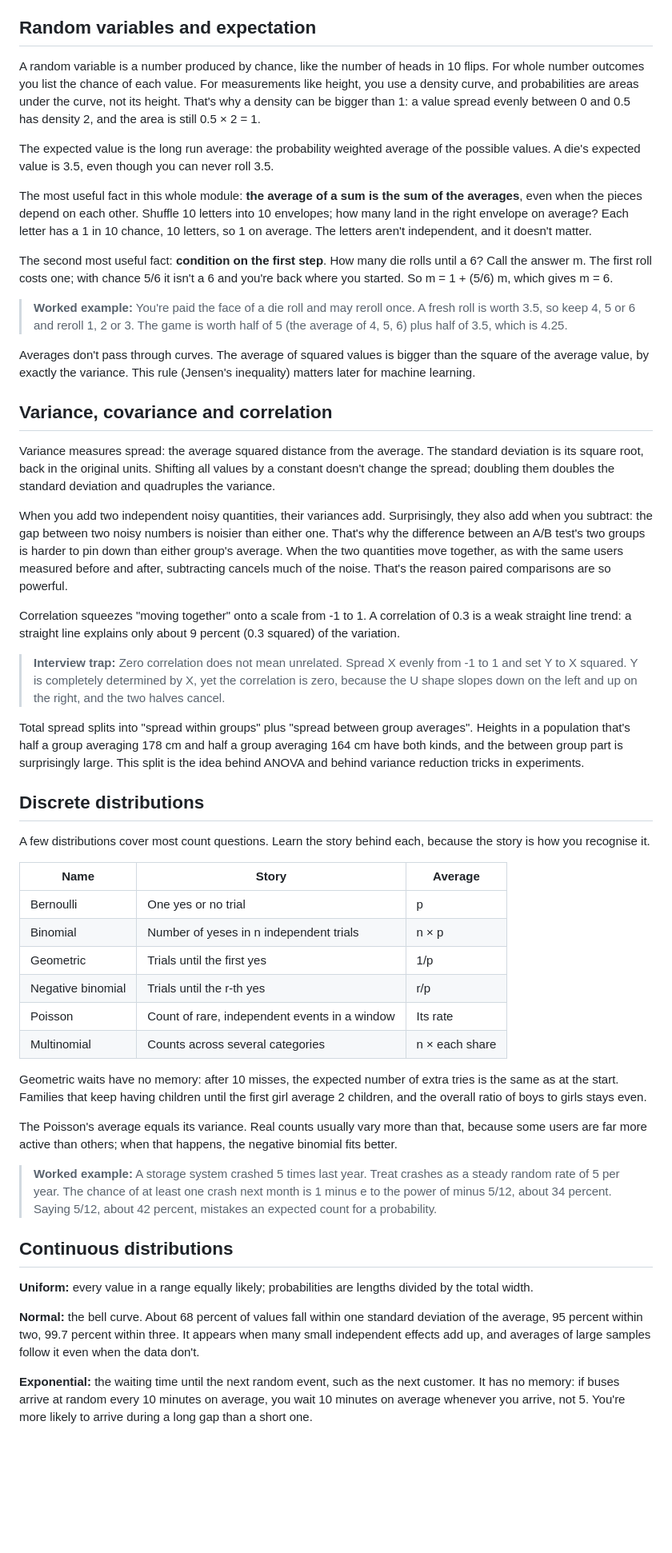
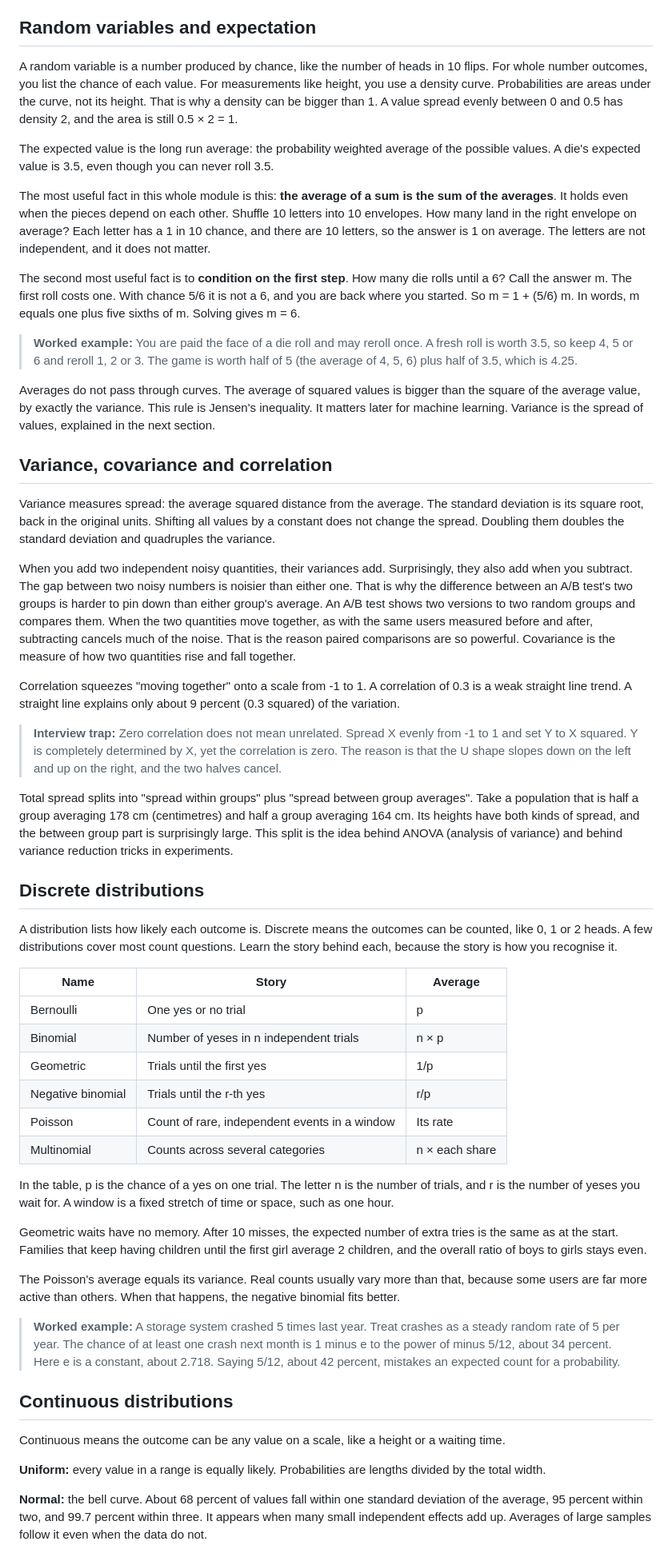
Before and after one commit to TanayPratapSingh/ml-interview-prep, a Markdown page: content/probability-statistics/plain.md, the part around one of its changes. Shown at 80% size. Drawn GitHub-style; blank space fills up the shorter version.

```diff
--- a/content/probability-statistics/plain.md
+++ b/content/probability-statistics/plain.md
@@ -46,33 +46,33 @@ Look for symmetry before counting. Shuffle 3 red and 5 blue balls: the chance th
 
 ## Random variables and expectation
 
-A random variable is a number produced by chance, like the number of heads in 10 flips. For whole number outcomes you list the chance of each value. For measurements like height, you use a density curve, and probabilities are areas under the curve, not its height. That's why a density can be bigger than 1: a value spread evenly between 0 and 0.5 has density 2, and the area is still 0.5 × 2 = 1.
+A random variable is a number produced by chance, like the number of heads in 10 flips. For whole number outcomes, you list the chance of each value. For measurements like height, you use a density curve. Probabilities are areas under the curve, not its height. That is why a density can be bigger than 1. A value spread evenly between 0 and 0.5 has density 2, and the area is still 0.5 × 2 = 1.
 
 The expected value is the long run average: the probability weighted average of the possible values. A die's expected value is 3.5, even though you can never roll 3.5.
 
-The most useful fact in this whole module: **the average of a sum is the sum of the averages**, even when the pieces depend on each other. Shuffle 10 letters into 10 envelopes; how many land in the right envelope on average? Each letter has a 1 in 10 chance, 10 letters, so 1 on average. The letters aren't independent, and it doesn't matter.
+The most useful fact in this whole module is this: **the average of a sum is the sum of the averages**. It holds even when the pieces depend on each other. Shuffle 10 letters into 10 envelopes. How many land in the right envelope on average? Each letter has a 1 in 10 chance, and there are 10 letters, so the answer is 1 on average. The letters are not independent, and it does not matter.
 
-The second most useful fact: **condition on the first step**. How many die rolls until a 6? Call the answer m. The first roll costs one; with chance 5/6 it isn't a 6 and you're back where you started. So m = 1 + (5/6) m, which gives m = 6.
+The second most useful fact is to **condition on the first step**. How many die rolls until a 6? Call the answer m. The first roll costs one. With chance 5/6 it is not a 6, and you are back where you started. So m = 1 + (5/6) m. In words, m equals one plus five sixths of m. Solving gives m = 6.
 
-> **Worked example:** You're paid the face of a die roll and may reroll once. A fresh roll is worth 3.5, so keep 4, 5 or 6 and reroll 1, 2 or 3. The game is worth half of 5 (the average of 4, 5, 6) plus half of 3.5, which is 4.25.
+> **Worked example:** You are paid the face of a die roll and may reroll once. A fresh roll is worth 3.5, so keep 4, 5 or 6 and reroll 1, 2 or 3. The game is worth half of 5 (the average of 4, 5, 6) plus half of 3.5, which is 4.25.
 
-Averages don't pass through curves. The average of squared values is bigger than the square of the average value, by exactly the variance. This rule (Jensen's inequality) matters later for machine learning.
+Averages do not pass through curves. The average of squared values is bigger than the square of the average value, by exactly the variance. This rule is Jensen's inequality. It matters later for machine learning. Variance is the spread of values, explained in the next section.
 
 ## Variance, covariance and correlation
 
-Variance measures spread: the average squared distance from the average. The standard deviation is its square root, back in the original units. Shifting all values by a constant doesn't change the spread; doubling them doubles the standard deviation and quadruples the variance.
+Variance measures spread: the average squared distance from the average. The standard deviation is its square root, back in the original units. Shifting all values by a constant does not change the spread. Doubling them doubles the standard deviation and quadruples the variance.
 
-When you add two independent noisy quantities, their variances add. Surprisingly, they also add when you subtract: the gap between two noisy numbers is noisier than either one. That's why the difference between an A/B test's two groups is harder to pin down than either group's average. When the two quantities move together, as with the same users measured before and after, subtracting cancels much of the noise. That's the reason paired comparisons are so powerful.
+When you add two independent noisy quantities, their variances add. Surprisingly, they also add when you subtract. The gap between two noisy numbers is noisier than either one. That is why the difference between an A/B test's two groups is harder to pin down than either group's average. An A/B test shows two versions to two random groups and compares them. When the two quantities move together, as with the same users measured before and after, subtracting cancels much of the noise. That is the reason paired comparisons are so powerful. Covariance is the measure of how two quantities rise and fall together.
 
-Correlation squeezes "moving together" onto a scale from -1 to 1. A correlation of 0.3 is a weak straight line trend: a straight line explains only about 9 percent (0.3 squared) of the variation.
+Correlation squeezes "moving together" onto a scale from -1 to 1. A correlation of 0.3 is a weak straight line trend. A straight line explains only about 9 percent (0.3 squared) of the variation.
 
-> **Interview trap:** Zero correlation does not mean unrelated. Spread X evenly from -1 to 1 and set Y to X squared. Y is completely determined by X, yet the correlation is zero, because the U shape slopes down on the left and up on the right, and the two halves cancel.
+> **Interview trap:** Zero correlation does not mean unrelated. Spread X evenly from -1 to 1 and set Y to X squared. Y is completely determined by X, yet the correlation is zero. The reason is that the U shape slopes down on the left and up on the right, and the two halves cancel.
 
-Total spread splits into "spread within groups" plus "spread between group averages". Heights in a population that's half a group averaging 178 cm and half a group averaging 164 cm have both kinds, and the between group part is surprisingly large. This split is the idea behind ANOVA and behind variance reduction tricks in experiments.
+Total spread splits into "spread within groups" plus "spread between group averages". Take a population that is half a group averaging 178 cm (centimetres) and half a group averaging 164 cm. Its heights have both kinds of spread, and the between group part is surprisingly large. This split is the idea behind ANOVA (analysis of variance) and behind variance reduction tricks in experiments.
 
 ## Discrete distributions
 
-A few distributions cover most count questions. Learn the story behind each, because the story is how you recognise it.
+A distribution lists how likely each outcome is. Discrete means the outcomes can be counted, like 0, 1 or 2 heads. A few distributions cover most count questions. Learn the story behind each, because the story is how you recognise it.
 
 | Name | Story | Average |
 | --- | --- | --- |
@@ -83,17 +83,19 @@ A few distributions cover most count questions. Learn the story behind each, bec
 | Poisson | Count of rare, independent events in a window | Its rate |
 | Multinomial | Counts across several categories | n × each share |
 
-Geometric waits have no memory: after 10 misses, the expected number of extra tries is the same as at the start. Families that keep having children until the first girl average 2 children, and the overall ratio of boys to girls stays even.
+In the table, p is the chance of a yes on one trial. The letter n is the number of trials, and r is the number of yeses you wait for. A window is a fixed stretch of time or space, such as one hour.
 
-The Poisson's average equals its variance. Real counts usually vary more than that, because some users are far more active than others; when that happens, the negative binomial fits better.
+Geometric waits have no memory. After 10 misses, the expected number of extra tries is the same as at the start. Families that keep having children until the first girl average 2 children, and the overall ratio of boys to girls stays even.
 
-> **Worked example:** A storage system crashed 5 times last year. Treat crashes as a steady random rate of 5 per year. The chance of at least one crash next month is 1 minus e to the power of minus 5/12, about 34 percent. Saying 5/12, about 42 percent, mistakes an expected count for a probability.
+The Poisson's average equals its variance. Real counts usually vary more than that, because some users are far more active than others. When that happens, the negative binomial fits better.
+
+> **Worked example:** A storage system crashed 5 times last year. Treat crashes as a steady random rate of 5 per year. The chance of at least one crash next month is 1 minus e to the power of minus 5/12, about 34 percent. Here e is a constant, about 2.718. Saying 5/12, about 42 percent, mistakes an expected count for a probability.
 
 ## Continuous distributions
 
-**Uniform:** every value in a range equally likely; probabilities are lengths divided by the total width.
+Continuous means the outcome can be any value on a scale, like a height or a waiting time.
 
-**Normal:** the bell curve. About 68 percent of values fall within one standard deviation of the average, 95 percent within two, 99.7 percent within three. It appears when many small independent effects add up, and averages of large samples follow it even when the data don't.
+**Uniform:** every value in a range is equally likely. Probabilities are lengths divided by the total width.
 
-**Exponential:** the waiting time until the next random event, such as the next customer. It has no memory: if buses arrive at random every 10 minutes on average, you wait 10 minutes on average whenever you arrive, not 5. You're more likely to arrive during a long gap than a short one.
+**Normal:** the bell curve. About 68 percent of values fall within one standard deviation of the average, 95 percent within two, and 99.7 percent within three. It appears when many small independent effects add up. Averages of large samples follow it even when the data do not.
 
```
Also changed, not shown: other parts of content/probability-statistics/plain.md (+70 -66 lines).
